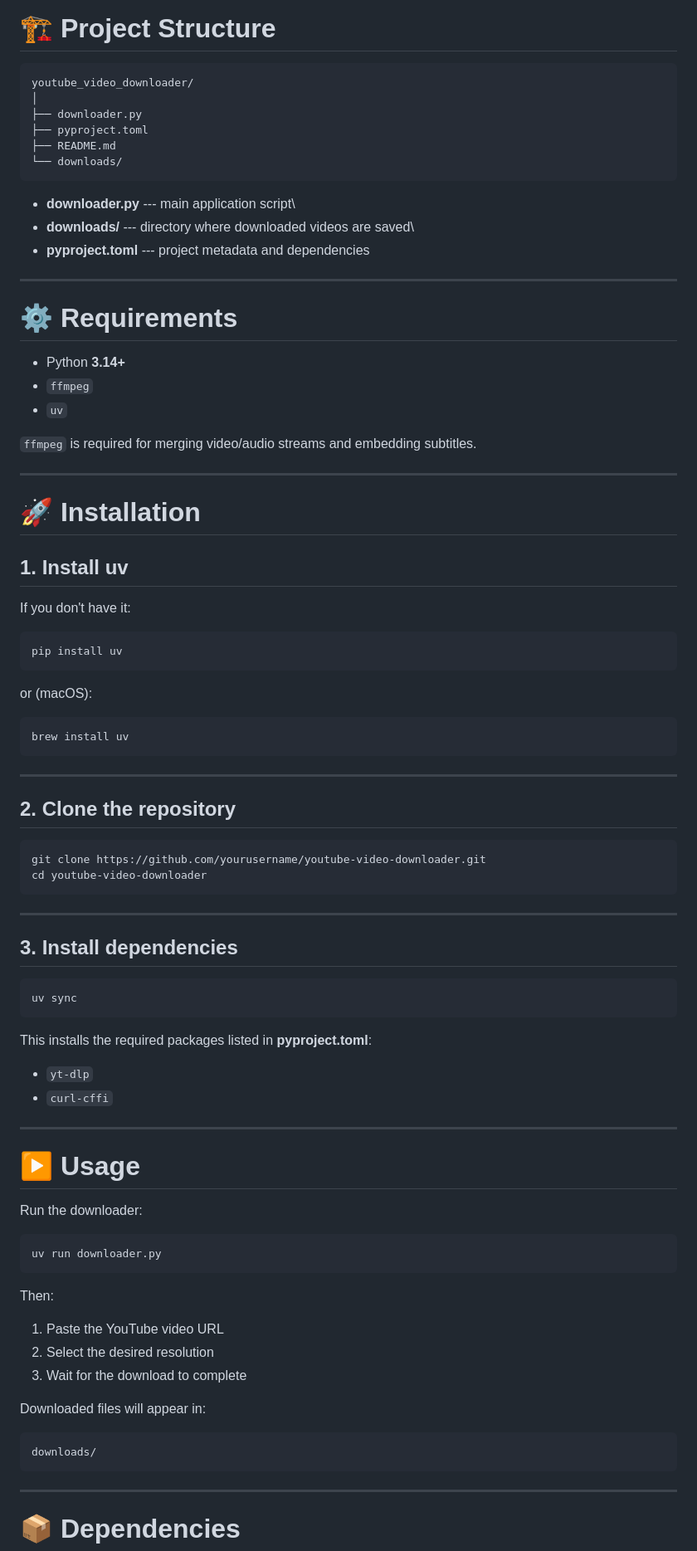
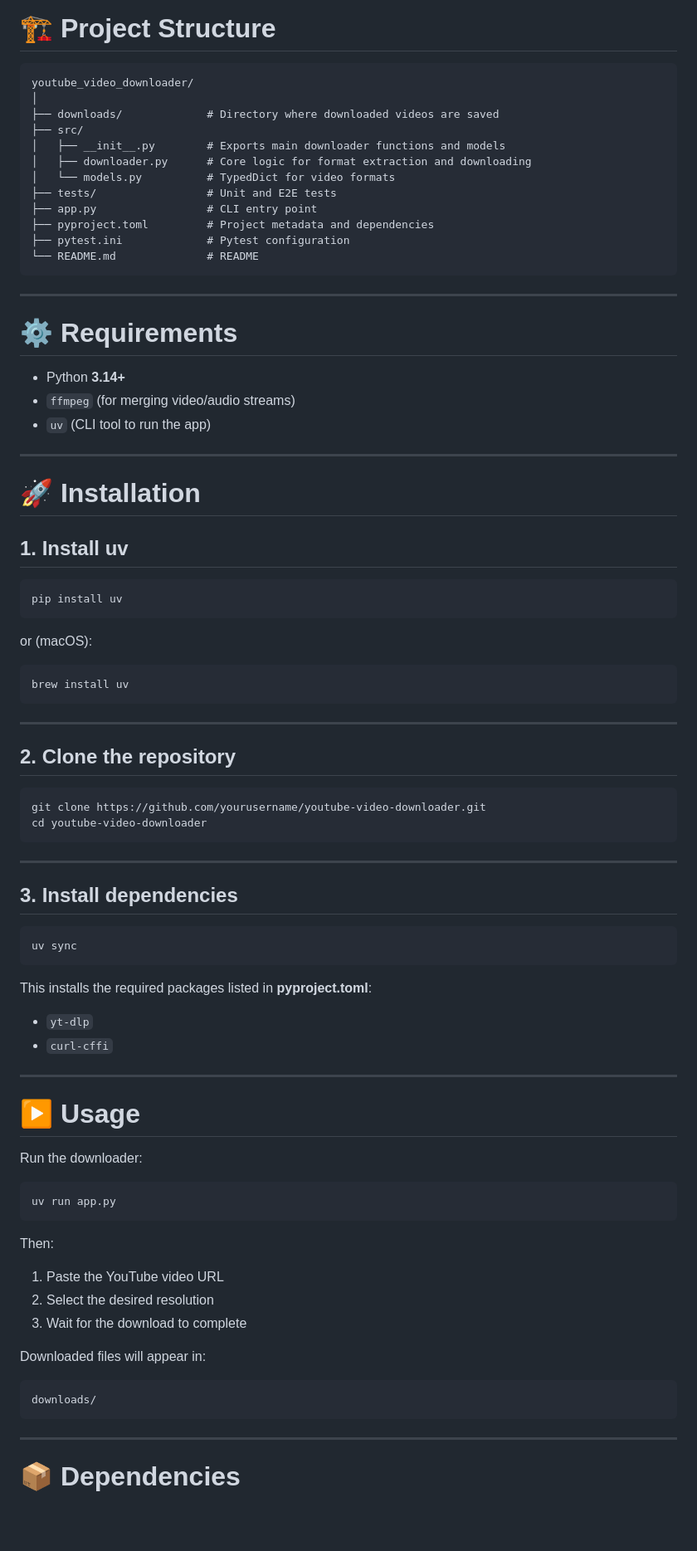
Before and after one commit to DziumovS/youtube_video_downloader, a Markdown page: README.md, the part around one of its changes. Shown at 83% size. Rendered like a GitHub page; blank space fills up the shorter version.

````diff
--- a/README.md
+++ b/README.md
@@ -45,27 +42,28 @@ Done! The video is in the "downloads" folder.
 
 # 🏗 Project Structure
 
-    youtube_video_downloader/
-    │
-    ├── downloader.py
-    ├── pyproject.toml
-    ├── README.md
-    └── downloads/
-
--   **downloader.py** --- main application script\
--   **downloads/** --- directory where downloaded videos are saved\
--   **pyproject.toml** --- project metadata and dependencies
+```
+youtube_video_downloader/
+│
+├── downloads/             # Directory where downloaded videos are saved
+├── src/
+│   ├── __init__.py        # Exports main downloader functions and models
+│   ├── downloader.py      # Core logic for format extraction and downloading
+│   └── models.py          # TypedDict for video formats
+├── tests/                 # Unit and E2E tests
+├── app.py                 # CLI entry point
+├── pyproject.toml         # Project metadata and dependencies
+├── pytest.ini             # Pytest configuration
+└── README.md              # README
+```
 
 ------------------------------------------------------------------------
 
 # ⚙️ Requirements
 
--   Python **3.14+**
--   `ffmpeg`
--   `uv`
-
-`ffmpeg` is required for merging video/audio streams and embedding
-subtitles.
+- Python **3.14+**
+- `ffmpeg` (for merging video/audio streams)
+- `uv` (CLI tool to run the app)
 
 ------------------------------------------------------------------------
 
@@ -73,15 +71,13 @@ subtitles.
 
 ## 1. Install uv
 
-If you don't have it:
-
-``` bash
+```bash
 pip install uv
 ```
 
 or (macOS):
 
-``` bash
+```bash
 brew install uv
 ```
 
@@ -89,7 +85,7 @@ brew install uv
 
 ## 2. Clone the repository
 
-``` bash
+```bash
 git clone https://github.com/yourusername/youtube-video-downloader.git
 cd youtube-video-downloader
 ```
@@ -98,14 +94,14 @@ cd youtube-video-downloader
 
 ## 3. Install dependencies
 
-``` bash
+```bash
 uv sync
 ```
 
 This installs the required packages listed in **pyproject.toml**:
 
--   `yt-dlp`
--   `curl-cffi`
+- `yt-dlp`
+- `curl-cffi`
 
 ------------------------------------------------------------------------
 
@@ -113,19 +109,21 @@ This installs the required packages listed in **pyproject.toml**:
 
 Run the downloader:
 
-``` bash
-uv run downloader.py
+```bash
+uv run app.py
 ```
 
 Then:
 
-1.  Paste the YouTube video URL
-2.  Select the desired resolution
-3.  Wait for the download to complete
+1. Paste the YouTube video URL
+2. Select the desired resolution
+3. Wait for the download to complete
 
 Downloaded files will appear in:
 
-    downloads/
+```
+downloads/
+```
 
 ------------------------------------------------------------------------
 
````
Also changed, not shown: other parts of README.md (+60 -132 lines).
